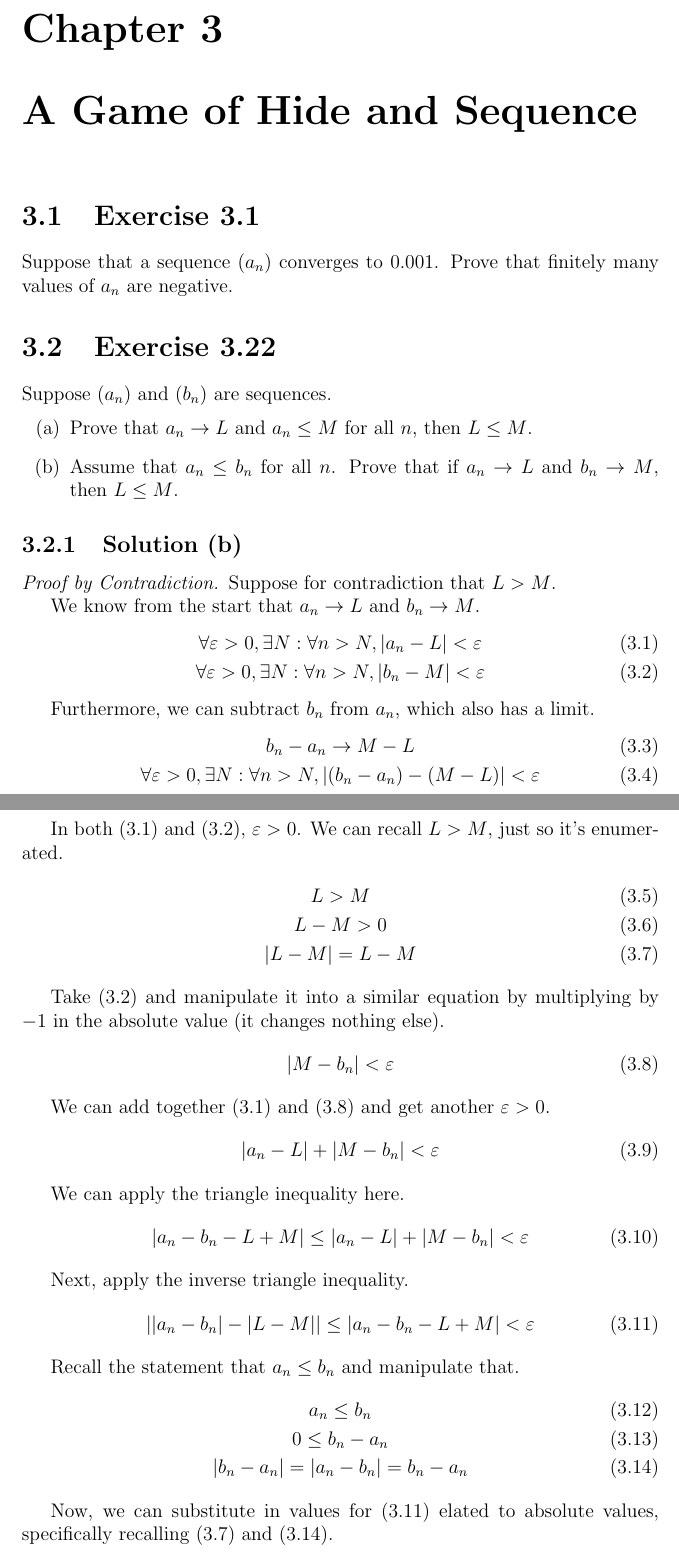
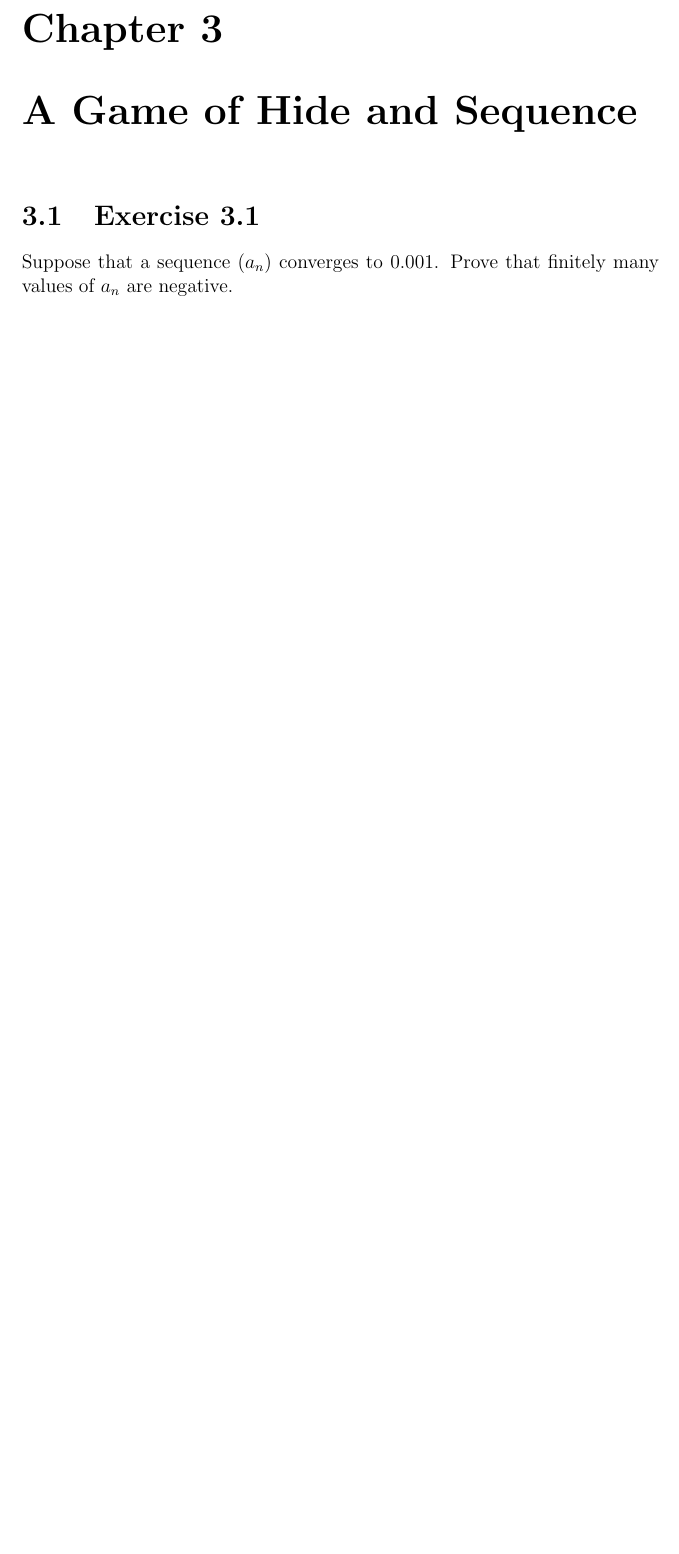
Before and after one commit to ddentona/Real-Analysis, a LaTeX thesis (Problems/Problems.tex): two parts of pages 58 and 59 of 59 before the commit and part of page 58 of 58 after it, the two joined at a grey line, cut so that both start at the same text, the shorter picture padded with empty space. Compiled offline with pdfLaTeX.

Commit message:
Fixing things

```diff
--- a/Problems/Problems.tex
+++ b/Problems/Problems.tex
@@ -1744,77 +1744,3 @@ We can prove this in a similar way to proving there are uncountably many irratio
     \section{Exercise 3.1}
         Suppose that a sequence ($a_n$) converges to 0.001. Prove that finitely many values of $a_n$ are negative.
 
-    \section{Exercise 3.22}
-        Suppose ($a_n$) and ($b_n$) are sequences.
-        \begin{enumerate}[label=(\alph*)]
-            \item   Prove that $a_n \to L$ and $a_n \leq M$ for all $n$, then $L \leq M$.
-            \item   Assume that $a_n \leq b_n$ for all $n$. Prove that if $a_n \to L$ and $b_n \to M$, then $L \leq M$.
-        \end{enumerate}
-
-        \subsection{Solution (b)}
-            \begin{proof}[Proof by Contradiction]
-                Suppose for contradiction that $L > M$.
-
-                We know from the start that $a_n \to L$ and $b_n \to M$.
-                \begin{gather}
-                    \label{eq:3.22.b.1}
-                    \forall \varepsilon > 0, \exists N : \forall n > N, \left| a_n - L \right| < \varepsilon\\
-                    \label{eq:3.22.b.2}
-                    \forall \varepsilon > 0, \exists N : \forall n > N, \left| b_n - M \right| < \varepsilon
-                \end{gather}
-
-                Furthermore, we can subtract $b_n$ from $a_n$, which also has a limit.
-                \begin{gather}
-                    \label{eq:3.22.b.3}
-                    b_n - a_n \to M - L\\
-                    \label{eq:3.22.b.4}
-                    \forall \varepsilon > 0, \exists N : \forall n > N, \left| (b_n - a_n) - (M - L) \right| < \varepsilon
-                \end{gather}
-
-                In both (\ref{eq:3.22.b.1}) and (\ref{eq:3.22.b.2}), $\varepsilon > 0$.
-                We can recall $L > M$, just so it's enumerated.
-                \begin{gather}
-                    \label{eq:3.22.b.5}
-                    L > M\\
-                    \label{eq:3.22.b.6}
-                    L - M > 0\\
-                    \label{eq:3.22.b.7}
-                    \left| L - M \right| = L - M
-                \end{gather}
-
-                Take (\ref{eq:3.22.b.2}) and manipulate it into a similar equation by multiplying by $-1$ in the absolute value (it changes nothing else).
-                \begin{equation}
-                    \label{eq:3.22.b.8}
-                    \left| M - b_n \right| < \varepsilon
-                \end{equation}
-
-                We can add together (\ref{eq:3.22.b.1}) and (\ref{eq:3.22.b.8}) and get another $\varepsilon > 0$.
-                \begin{equation}
-                    \label{eq:3.22.b.9}
-                    \left| a_n - L \right| + \left| M - b_n \right| < \varepsilon
-                \end{equation}
-
-                We can apply the triangle inequality here.
-                \begin{equation}
-                    \label{eq:3.22.b.10}
-                    \left| a_n - b_n - L + M \right| \leq \left| a_n - L \right| + \left| M - b_n \right| < \varepsilon
-                \end{equation}
-
-                Next, apply the inverse triangle inequality.
-                \begin{equation}
-                    \label{eq:3.22.b.11}
-                    \left| \left| a_n - b_n \right| - \left| L - M \right| \right| \leq \left| a_n - b_n - L + M \right| < \varepsilon
-                \end{equation}
-
-                Recall the statement that $a_n \leq b_n$ and manipulate that.
-                \begin{gather}
-                    \label{eq:3.22.b.12}
-                    a_n \leq b_n\\
-                    \label{eq:3.22.b.13}
-                    0 \leq b_n - a_n\\
-                    \label{eq:3.22.b.14}
-                    \left| b_n - a_n \right| = \left| a_n - b_n \right| = b_n - a_n
-                \end{gather}
-
-                Now, we can substitute in values for (\ref{eq:3.22.b.11}) elated to absolute values, specifically recalling (\ref{eq:3.22.b.7}) and (\ref{eq:3.22.b.14}).
-                \begin{gather}
```
Also changed, not shown: Problems/Problems.pdf, Problems/Problems.tex (7 more changed lines), 5 other files.
